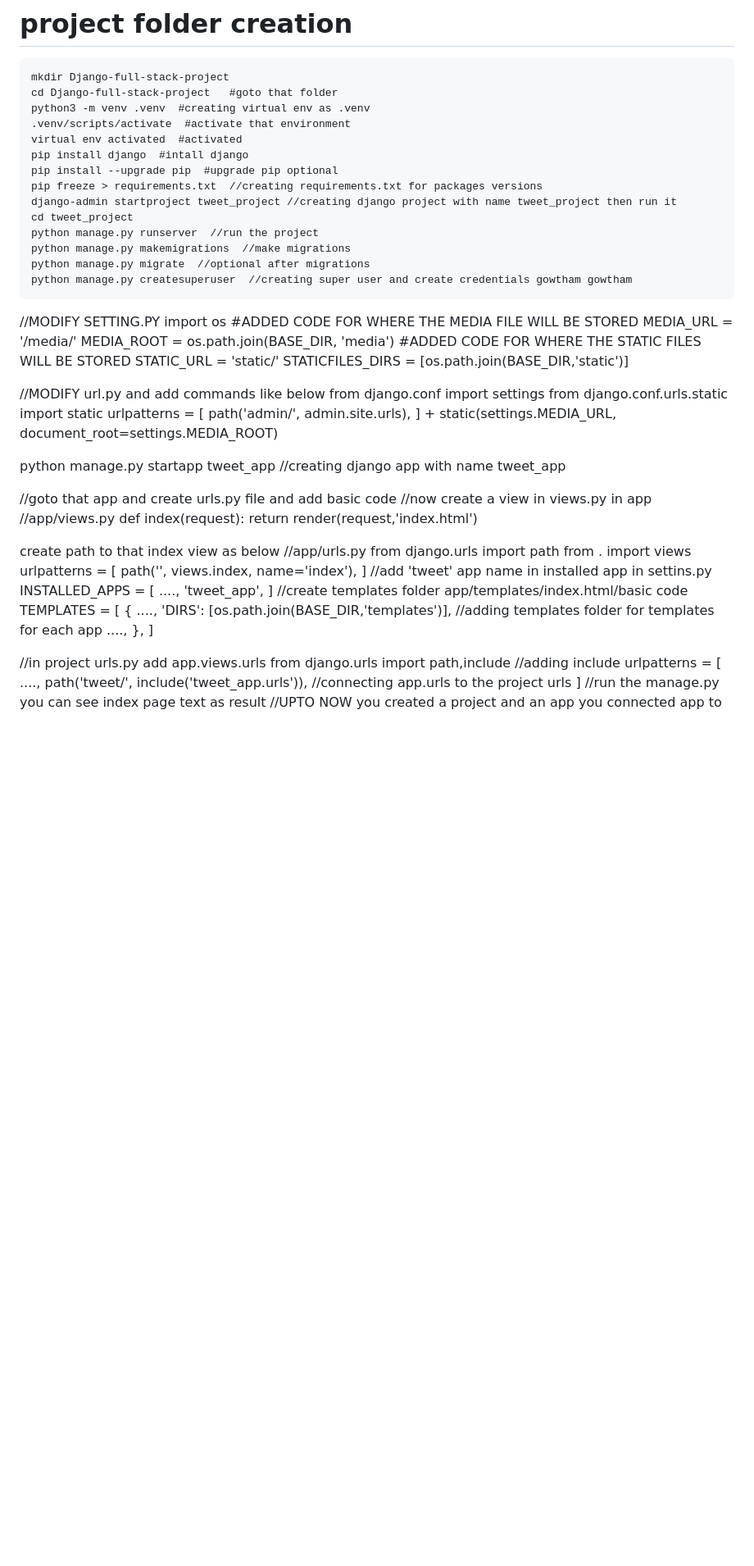
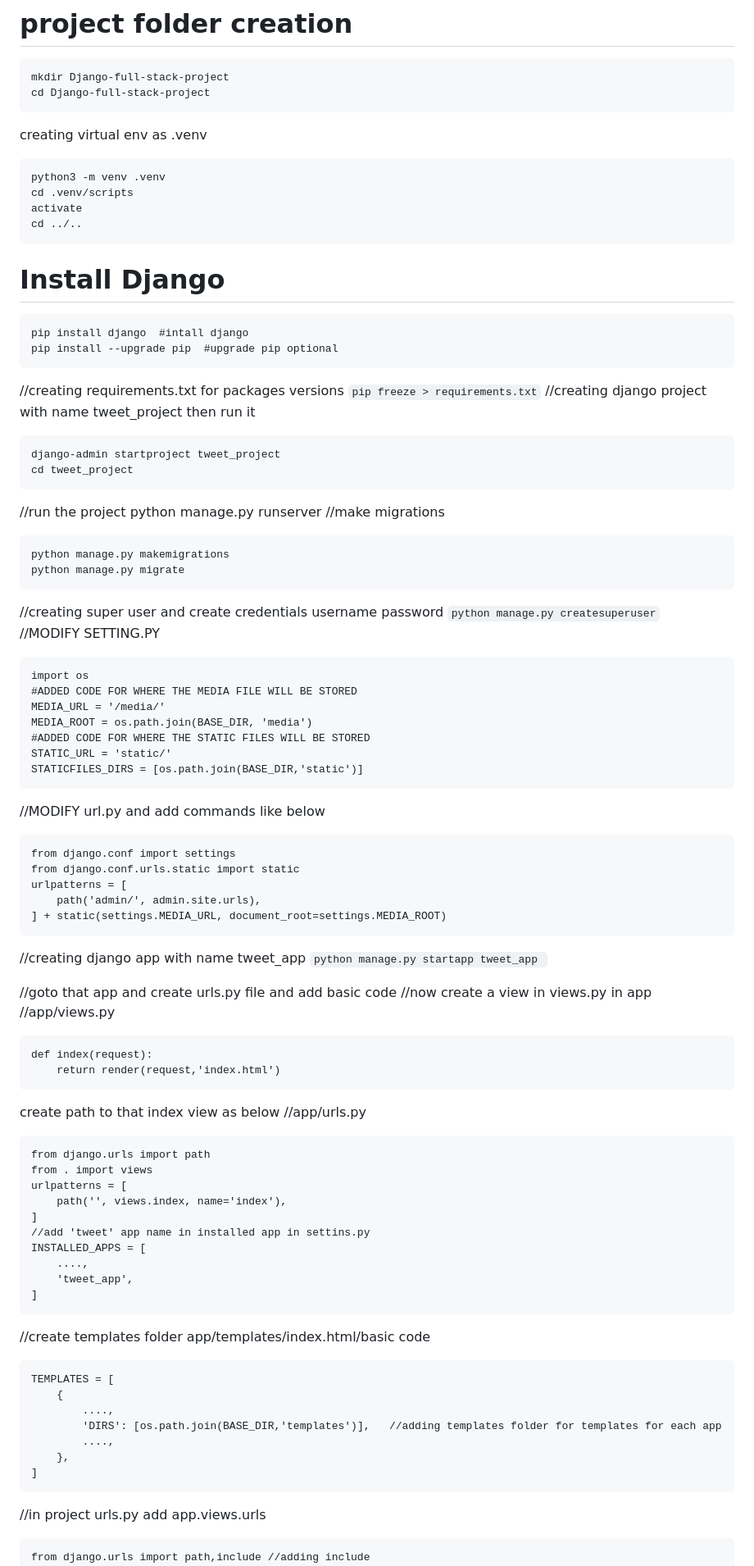
Before and after one commit to I-AM-GOWTHAM/Tweet-Management-App, a Markdown page: PROCESS.md, the part around the change printed below. Shown: that part at 82% size. Rendered like a GitHub page; blank space fills up the shorter version.

````diff
--- a/PROCESS.md
+++ b/PROCESS.md
@@ -1,21 +1,38 @@
 # project folder creation
 ```
 mkdir Django-full-stack-project
-cd Django-full-stack-project   #goto that folder
-python3 -m venv .venv  #creating virtual env as .venv
-.venv/scripts/activate  #activate that environment
-virtual env activated  #activated
+cd Django-full-stack-project
+```
+creating virtual env as .venv
+```
+python3 -m venv .venv
+cd .venv/scripts
+activate
+cd ../..
+```
+# Install Django
+```
 pip install django  #intall django
 pip install --upgrade pip  #upgrade pip optional
-pip freeze > requirements.txt  //creating requirements.txt for packages versions
-django-admin startproject tweet_project //creating django project with name tweet_project then run it
+```
+//creating requirements.txt for packages versions
+```pip freeze > requirements.txt```
+//creating django project with name tweet_project then run it
+```
+django-admin startproject tweet_project
 cd tweet_project
-python manage.py runserver  //run the project
-python manage.py makemigrations  //make migrations
-python manage.py migrate  //optional after migrations
-python manage.py createsuperuser  //creating super user and create credentials gowtham gowtham
 ```
+//run the project
+python manage.py runserver
+//make migrations
+```
+python manage.py makemigrations
+python manage.py migrate
+```
+//creating super user and create credentials username password
+```python manage.py createsuperuser```
 //MODIFY SETTING.PY
+```
 import os
 #ADDED CODE FOR WHERE THE MEDIA FILE WILL BE STORED
 MEDIA_URL = '/media/'
@@ -23,24 +40,28 @@ MEDIA_ROOT = os.path.join(BASE_DIR, 'media')
 #ADDED CODE FOR WHERE THE STATIC FILES WILL BE STORED
 STATIC_URL = 'static/'
 STATICFILES_DIRS = [os.path.join(BASE_DIR,'static')]
-
+```
 //MODIFY url.py and add commands like below
+```
 from django.conf import settings
 from django.conf.urls.static import static
 urlpatterns = [
     path('admin/', admin.site.urls),
 ] + static(settings.MEDIA_URL, document_root=settings.MEDIA_ROOT)
-
-python manage.py startapp tweet_app //creating django app with name tweet_app
+```
+//creating django app with name tweet_app
+```python manage.py startapp tweet_app ```
 
 //goto that app and create urls.py file and add basic code
 //now create a view in views.py in app
 //app/views.py
+```
 def index(request):
     return render(request,'index.html')
-
+```
 create path to that index view as below
 //app/urls.py
+```
 from django.urls import path
 from . import views
 urlpatterns = [
@@ -51,7 +72,9 @@ INSTALLED_APPS = [
     ....,
     'tweet_app',
 ]
+```
 //create templates folder app/templates/index.html/basic code
+```
 TEMPLATES = [
     {
         ....,
@@ -59,5 +82,6 @@ TEMPLATES = [
         ....,
     },
 ]
+```
 
 //in project urls.py add app.views.urls
````
Also changed, not shown: other parts of PROCESS.md (+44 -28 lines).
